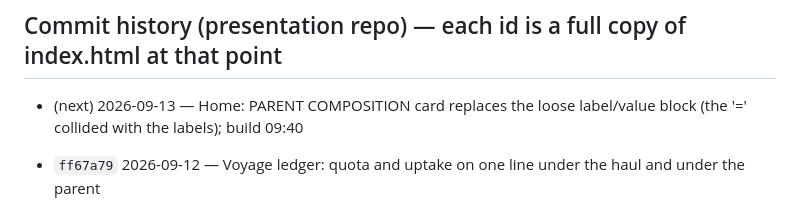
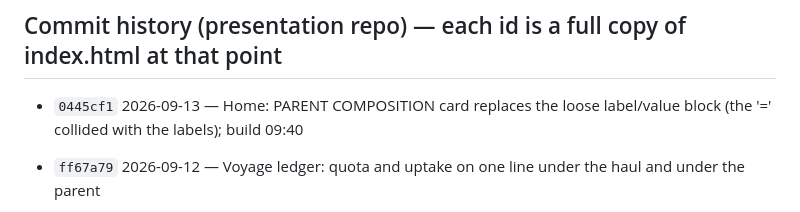
Before and after one commit to enricocamerin/regulated-stock-snapshot, a Markdown page: HANDOFF.md, the part around the change. Rendered like a GitHub page.

Commit message:
HANDOFF: session 3 state (0445cf1)

```diff
--- a/HANDOFF.md
+++ b/HANDOFF.md
@@ -59,7 +59,7 @@ Data is hand-typed in `FAMILIES` (index.html). `STOCK_GEO` (865 codes decoded) a
 
 ## Commit history (presentation repo) — each id is a full copy of index.html at that point
 
-- (next) 2026-09-13 — Home: PARENT COMPOSITION card replaces the loose label/value block (the '=' collided with the labels); build 09:40
+- `0445cf1` 2026-09-13 — Home: PARENT COMPOSITION card replaces the loose label/value block (the '=' collided with the labels); build 09:40
 
 - `ff67a79` 2026-09-12 — Voyage ledger: quota and uptake on one line under the haul and under the parent
 - `afe5dd7` 2026-09-12 — Voyage ledger: quota row only on condition lines (parent excluded from the same-code fallback); fix total() shadowed by the voyage counter so the *07D2. catch card renders
```
